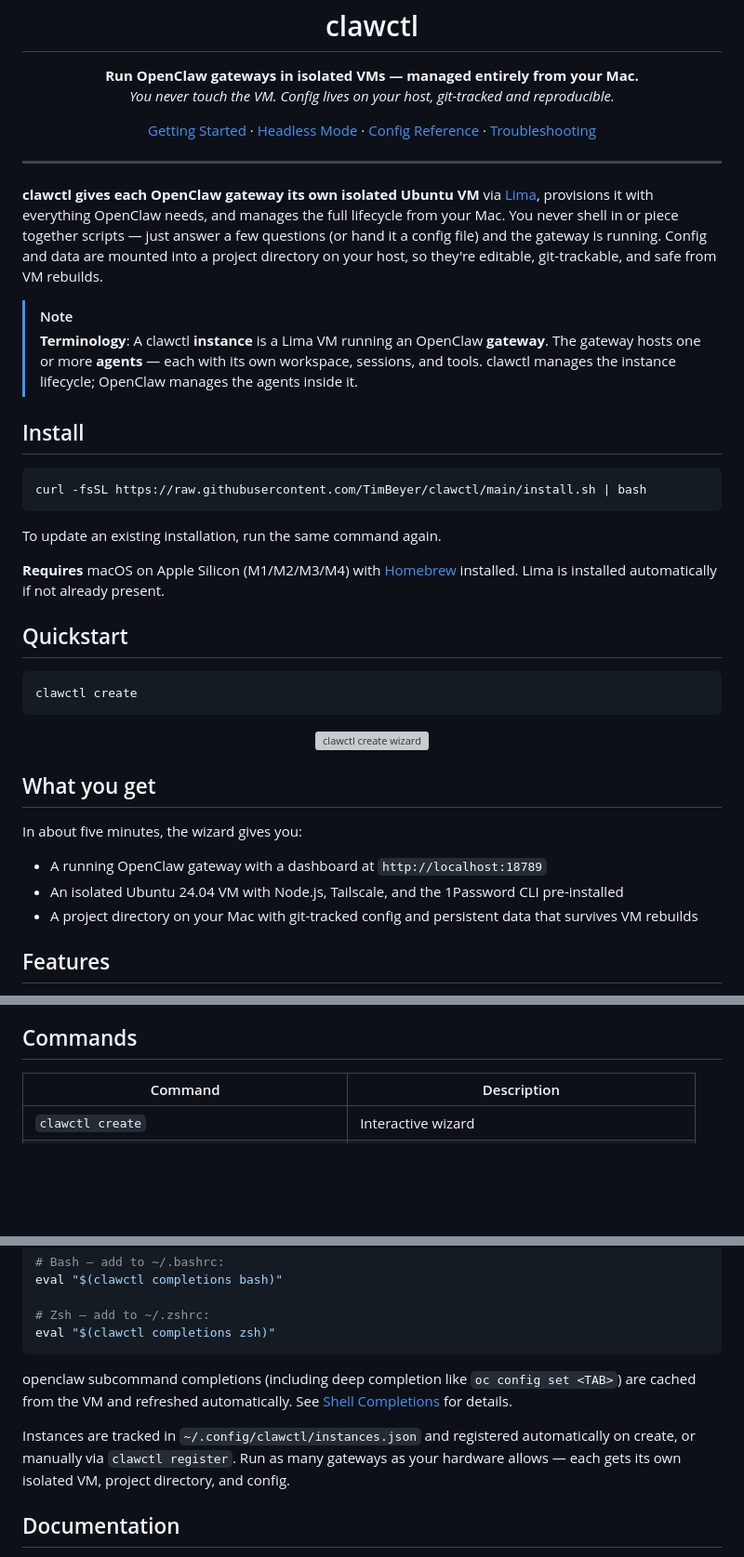
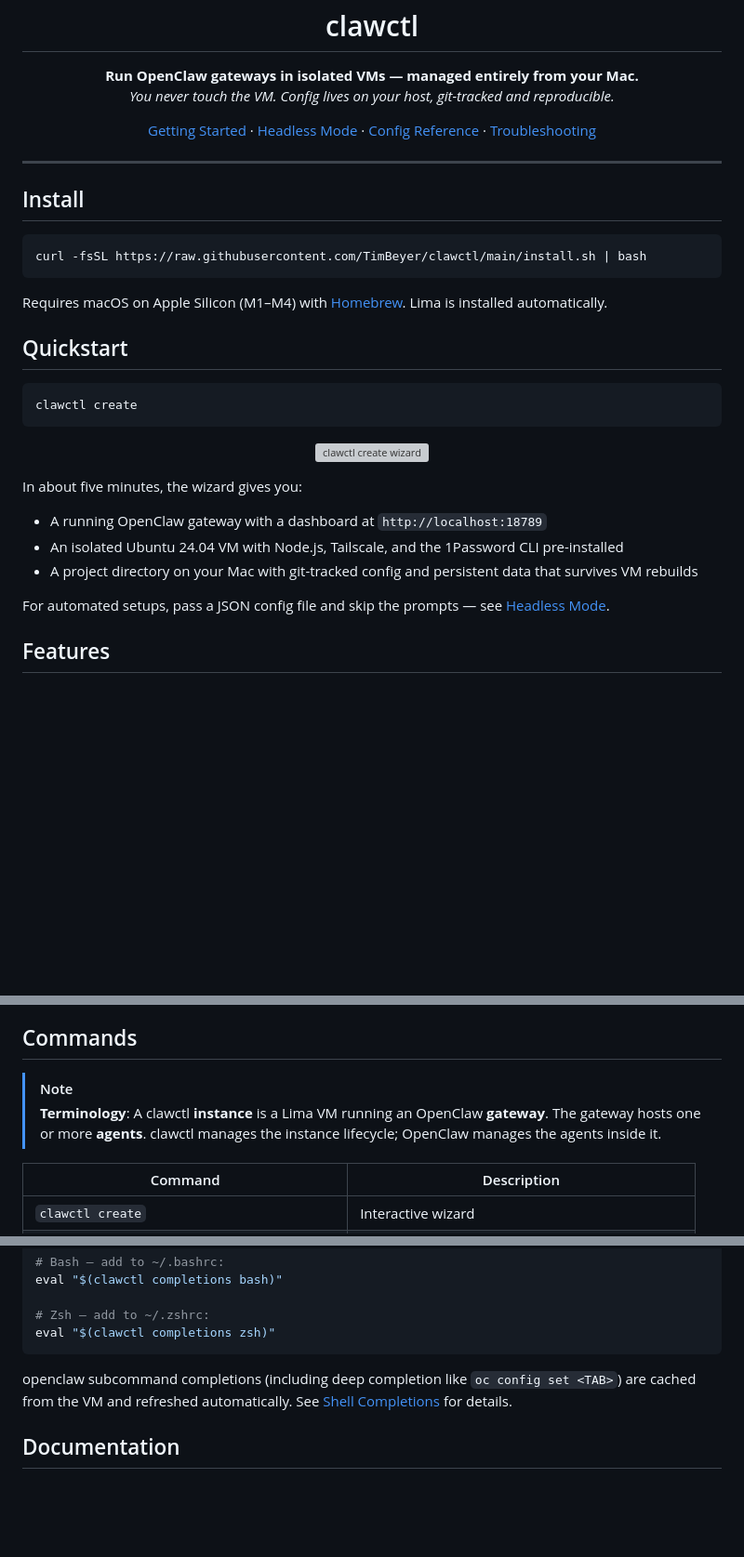
Before and after one commit to TimBeyer/clawctl, a Markdown page: README.md, 3 parts joined by grey strips. Shown at 93% size. GitHub-like rendering; blank space fills up the shorter version; grey boxes are pictures that could not be loaded.

Commit message:
feat: tighten README structure and remove update note
- Remove description paragraph that restated the tagline
- Separate Install and Quickstart into distinct sections
- Move terminology callout into Commands section
- Add headless mode cross-reference after quickstart
- Remove "run same command to update" note (auto-update now)

Co-Authored-By: Claude Opus 4.6 (1M context) <noreply@anthropic.com>

````diff
--- a/README.md
+++ b/README.md
@@ -18,30 +18,13 @@
 
 ---
 
-**clawctl gives each OpenClaw gateway its own isolated Ubuntu VM** via
-[Lima](https://lima-vm.io), provisions it with everything OpenClaw needs, and
-manages the full lifecycle from your Mac. You never shell in or piece together
-scripts — just answer a few questions (or hand it a config file) and the
-gateway is running. Config and data are mounted into a project directory on
-your host, so they're editable, git-trackable, and safe from VM rebuilds.
-
-> [!NOTE]
-> **Terminology**: A clawctl **instance** is a Lima VM running an OpenClaw
-> **gateway**. The gateway hosts one or more **agents** — each with its own
-> workspace, sessions, and tools. clawctl manages the instance lifecycle;
-> OpenClaw manages the agents inside it.
-
 ## Install
 
 ```bash
 curl -fsSL https://raw.githubusercontent.com/TimBeyer/clawctl/main/install.sh | bash
 ```
 
-To update an existing installation, run the same command again.
-
-**Requires** macOS on Apple Silicon (M1/M2/M3/M4) with
-[Homebrew](https://brew.sh) installed. Lima is installed automatically if not
-already present.
+Requires macOS on Apple Silicon (M1–M4) with [Homebrew](https://brew.sh). Lima is installed automatically.
 
 ## Quickstart
 
@@ -53,13 +36,13 @@ clawctl create
   <img src="docs/assets/demo.gif" alt="clawctl create wizard">
 </p>
 
-## What you get
-
 In about five minutes, the wizard gives you:
 
 - A running OpenClaw gateway with a dashboard at `http://localhost:18789`
 - An isolated Ubuntu 24.04 VM with Node.js, Tailscale, and the 1Password CLI pre-installed
 - A project directory on your Mac with git-tracked config and persistent data that survives VM rebuilds
+
+For automated setups, pass a JSON config file and skip the prompts — see [Headless Mode](docs/headless-mode.md).
 
 ## Features
 
@@ -74,6 +57,11 @@ In about five minutes, the wizard gives you:
 - **CI/CD ready** — [headless mode](docs/headless-mode.md) for fully automated provisioning
 
 ## Commands
+
+> [!NOTE]
+> **Terminology**: A clawctl **instance** is a Lima VM running an OpenClaw
+> **gateway**. The gateway hosts one or more **agents**. clawctl manages the
+> instance lifecycle; OpenClaw manages the agents inside it.
 
 | Command                                    | Description                                       |
 | ------------------------------------------ | ------------------------------------------------- |
@@ -176,11 +164,6 @@ openclaw subcommand completions (including deep completion like `oc config set
 <TAB>`) are cached from the VM and refreshed automatically. See [Shell
 Completions](docs/shell-completions.md) for details.
 
-Instances are tracked in `~/.config/clawctl/instances.json` and registered
-automatically on create, or manually via `clawctl register`. Run as many
-gateways as your hardware allows — each gets its own isolated VM, project
-directory, and config.
-
 ## Documentation
 
 - [Getting Started](docs/getting-started.md) — guided walkthrough for first-time users
````
